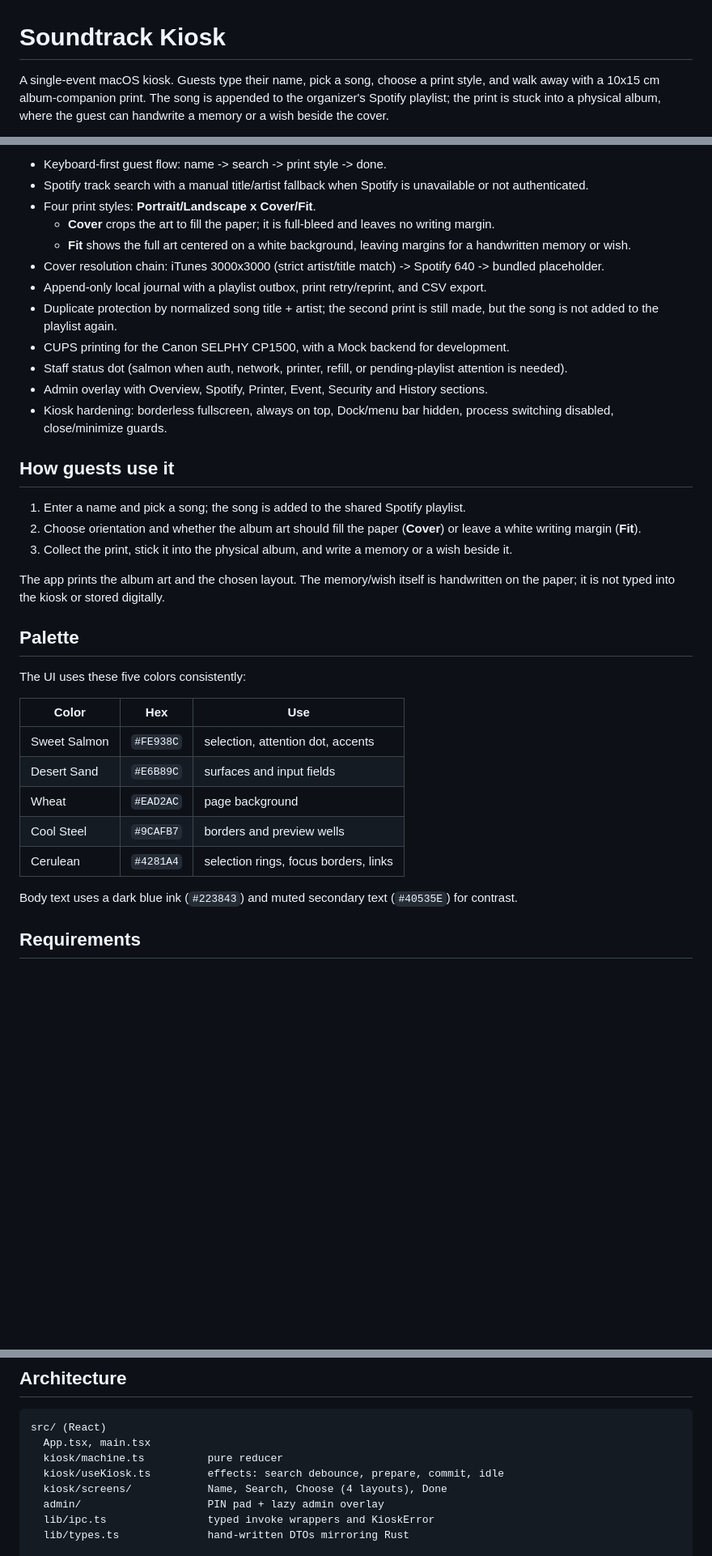
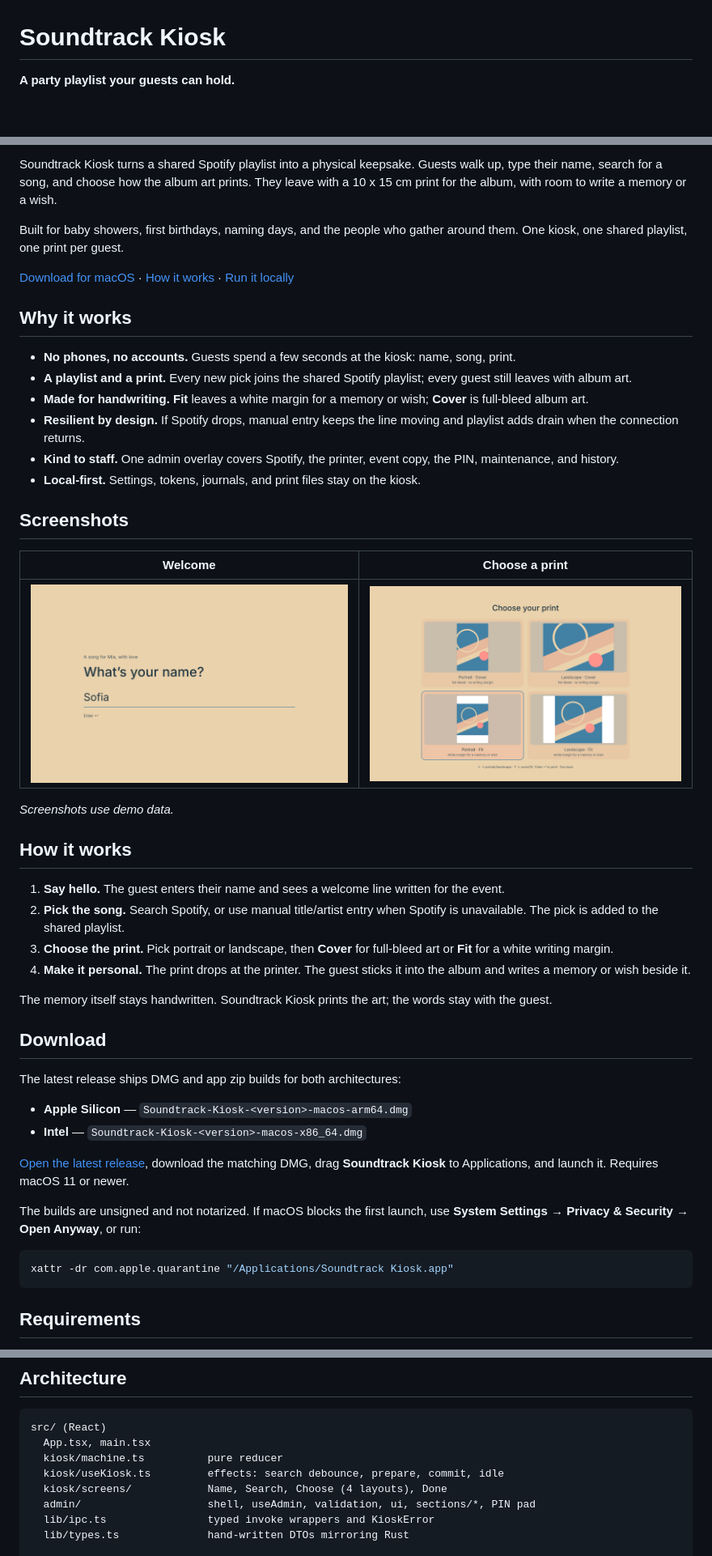
Before and after one commit to filo87/Soundtrack-Kiosk, a Markdown page: README.md, 3 parts joined by grey strips. Shown at 81% size. GitHub-like rendering; pictures changed too: docs/screenshots/choose.png (added), docs/screenshots/name.png (added); blank space fills up the shorter version.

Commit message:
docs: refresh README for launch
Add a marketing-first overview, downloads, feature highlights, screenshots of the real guest screens, and updated project details.

````diff
--- a/README.md
+++ b/README.md
@@ -1,4 +1,4 @@
 # Soundtrack Kiosk
 
-A single-event macOS kiosk. Guests type their name, pick a song, choose a print style, and walk away with a 10x15 cm album-companion print. The song is appended to the organizer's Spotify playlist; the print is stuck into a physical album, where the guest can handwrite a memory or a wish beside the cover.
+**A party playlist your guests can hold.**
 
@@ -8,41 +13,65 @@ Built with Tauri v2, React + TypeScript, and a Rust backend.
 
-- Keyboard-first guest flow: name -> search -> print style -> done.
-- Spotify track search with a manual title/artist fallback when Spotify is unavailable or not authenticated.
-- Four print styles: **Portrait/Landscape x Cover/Fit**.
-  - **Cover** crops the art to fill the paper; it is full-bleed and leaves no writing margin.
-  - **Fit** shows the full art centered on a white background, leaving margins for a handwritten
-    memory or wish.
-- Cover resolution chain: iTunes 3000x3000 (strict artist/title match) -> Spotify 640 -> bundled placeholder.
-- Append-only local journal with a playlist outbox, print retry/reprint, and CSV export.
-- Duplicate protection by normalized song title + artist; the second print is still made, but the song is not added to the playlist again.
-- CUPS printing for the Canon SELPHY CP1500, with a Mock backend for development.
-- Staff status dot (salmon when auth, network, printer, refill, or pending-playlist attention is needed).
-- Admin overlay with Overview, Spotify, Printer, Event, Security and History sections.
-- Kiosk hardening: borderless fullscreen, always on top, Dock/menu bar hidden, process switching disabled, close/minimize guards.
+Soundtrack Kiosk turns a shared Spotify playlist into a physical keepsake. Guests walk up, type
+their name, search for a song, and choose how the album art prints. They leave with a 10 x 15 cm
+print for the album, with room to write a memory or a wish.
 
-## How guests use it
+Built for baby showers, first birthdays, naming days, and the people who gather around them. One
+kiosk, one shared playlist, one print per guest.
 
-1. Enter a name and pick a song; the song is added to the shared Spotify playlist.
-2. Choose orientation and whether the album art should fill the paper (**Cover**) or leave a white
-   writing margin (**Fit**).
-3. Collect the print, stick it into the physical album, and write a memory or a wish beside it.
+[Download for macOS](https://github.com/filo87/Soundtrack-Kiosk/releases/latest) ·
+[How it works](#how-it-works) ·
+[Run it locally](#quick-start)
 
-The app prints the album art and the chosen layout. The memory/wish itself is handwritten on the
-paper; it is not typed into the kiosk or stored digitally.
+## Why it works
 
-## Palette
+- **No phones, no accounts.** Guests spend a few seconds at the kiosk: name, song, print.
+- **A playlist and a print.** Every new pick joins the shared Spotify playlist; every guest still
+  leaves with album art.
+- **Made for handwriting.** **Fit** leaves a white margin for a memory or wish; **Cover** is
+  full-bleed album art.
+- **Resilient by design.** If Spotify drops, manual entry keeps the line moving and playlist adds
+  drain when the connection returns.
+- **Kind to staff.** One admin overlay covers Spotify, the printer, event copy, the PIN,
+  maintenance, and history.
+- **Local-first.** Settings, tokens, journals, and print files stay on the kiosk.
 
-The UI uses these five colors consistently:
+## Screenshots
 
-| Color        | Hex       | Use                                   |
-| ------------ | --------- | ------------------------------------- |
-| Sweet Salmon | `#FE938C` | selection, attention dot, accents     |
-| Desert Sand  | `#E6B89C` | surfaces and input fields             |
-| Wheat        | `#EAD2AC` | page background                       |
-| Cool Steel   | `#9CAFB7` | borders and preview wells             |
-| Cerulean     | `#4281A4` | selection rings, focus borders, links |
+| Welcome                                                           | Choose a print                                                         |
+| ----------------------------------------------------------------- | ---------------------------------------------------------------------- |
+| ![The Soundtrack Kiosk welcome screen](docs/screenshots/name.png) | ![Four print layouts in Soundtrack Kiosk](docs/screenshots/choose.png) |
 
-Body text uses a dark blue ink (`#223843`) and muted secondary text (`#40535E`) for contrast.
+_Screenshots use demo data._
+
+## How it works
+
+1. **Say hello.** The guest enters their name and sees a welcome line written for the event.
+2. **Pick the song.** Search Spotify, or use manual title/artist entry when Spotify is unavailable.
+   The pick is added to the shared playlist.
+3. **Choose the print.** Pick portrait or landscape, then **Cover** for full-bleed art or **Fit**
+   for a white writing margin.
+4. **Make it personal.** The print drops at the printer. The guest sticks it into the album and
+   writes a memory or wish beside it.
+
+The memory itself stays handwritten. Soundtrack Kiosk prints the art; the words stay with the
+guest.
+
+## Download
+
+The latest release ships DMG and app zip builds for both architectures:
+
+- **Apple Silicon** — `Soundtrack-Kiosk-<version>-macos-arm64.dmg`
+- **Intel** — `Soundtrack-Kiosk-<version>-macos-x86_64.dmg`
+
+[Open the latest release](https://github.com/filo87/Soundtrack-Kiosk/releases/latest), download the
+matching DMG, drag **Soundtrack Kiosk** to Applications, and launch it. Requires macOS 11 or newer.
+
+The builds are unsigned and not notarized. If macOS blocks the first launch, use **System Settings
+→ Privacy & Security → Open Anyway**, or run:
+
+```bash
+xattr -dr com.apple.quarantine "/Applications/Soundtrack Kiosk.app"
+```
 
 ## Requirements
 
@@ -255,7 +315,7 @@ src/ (React)
   kiosk/machine.ts          pure reducer
   kiosk/useKiosk.ts         effects: search debounce, prepare, commit, idle
   kiosk/screens/            Name, Search, Choose (4 layouts), Done
-  admin/                    PIN pad + lazy admin overlay
+  admin/                    shell, useAdmin, validation, ui, sections/*, PIN pad
   lib/ipc.ts                typed invoke wrappers and KioskError
   lib/types.ts              hand-written DTOs mirroring Rust
 
````
Also changed, not shown: other parts of README.md (+38 -2 lines), docs/screenshots/search.png (added).
